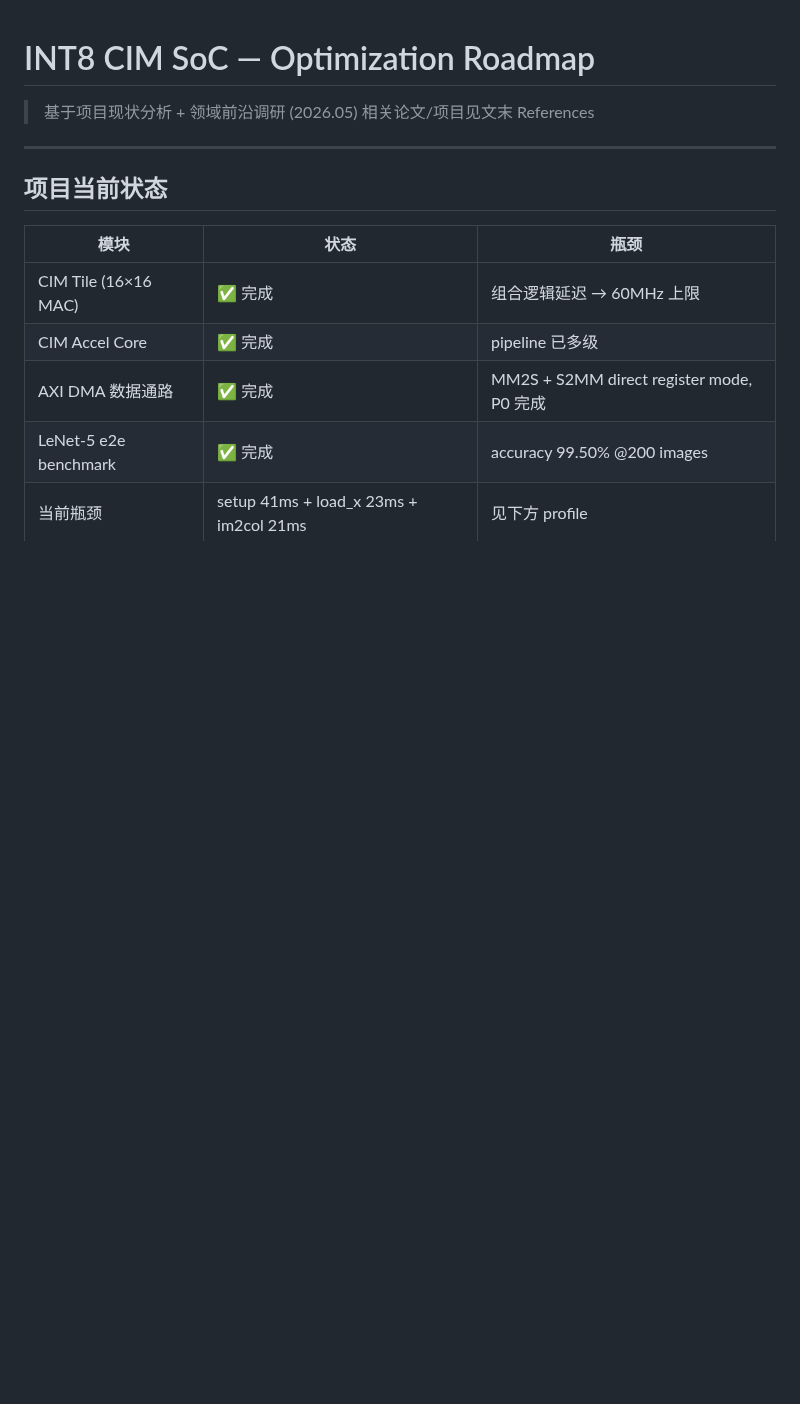
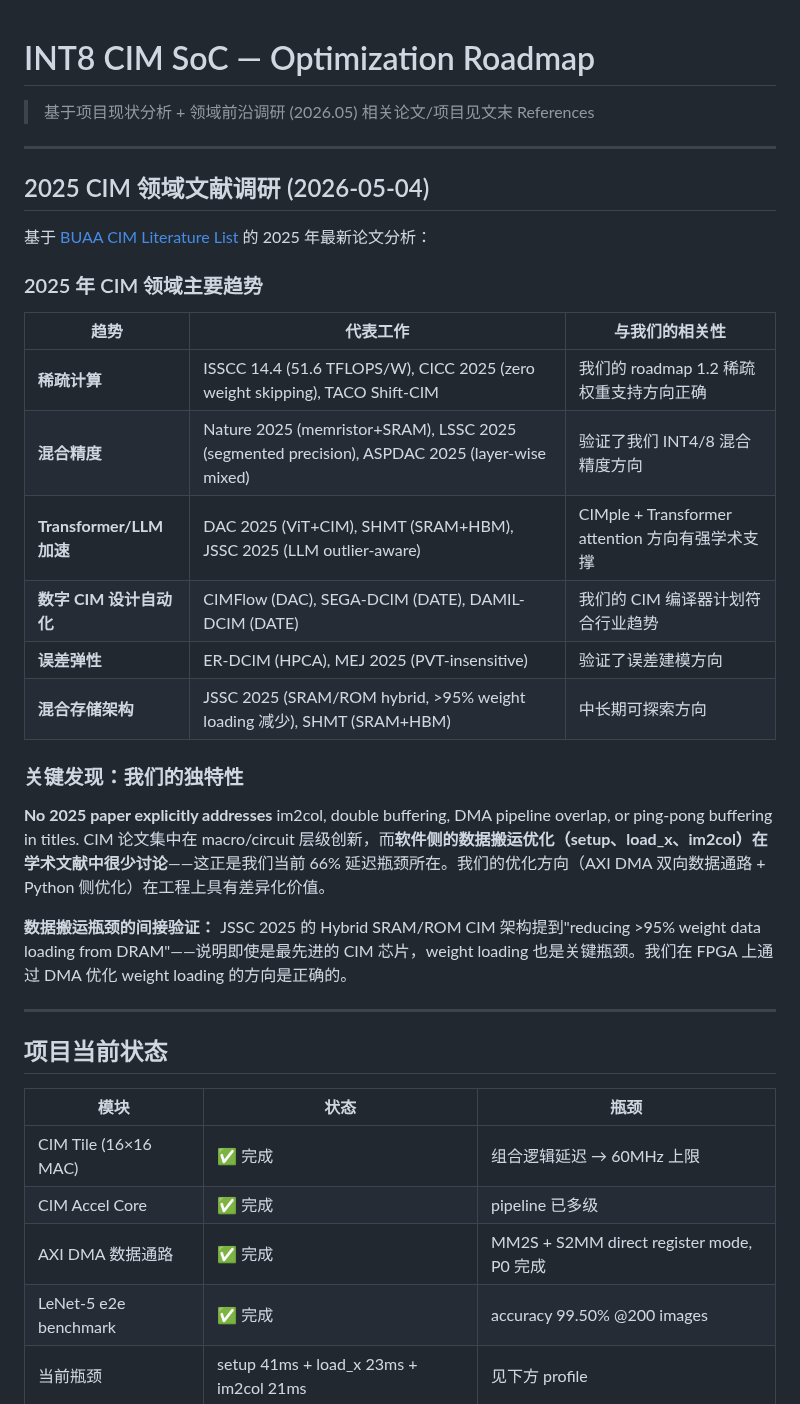
Before and after one commit to Invoker-pray/INT8-CIM-of-jiao, a Markdown page: OPTIMIZATION_ROADMAP.md, the part around one of its changes. GitHub-like rendering; blank space fills up the shorter version.

```diff
--- a/OPTIMIZATION_ROADMAP.md
+++ b/OPTIMIZATION_ROADMAP.md
@@ -2,6 +2,29 @@
 
 > 基于项目现状分析 + 领域前沿调研 (2026.05)
 > 相关论文/项目见文末 References
+
+---
+
+## 2025 CIM 领域文献调研 (2026-05-04)
+
+基于 [BUAA CIM Literature List](https://github.com/BUAA-CI-LAB/Literatures-on-SRAM-based-CIM) 的 2025 年最新论文分析：
+
+### 2025 年 CIM 领域主要趋势
+
+| 趋势 | 代表工作 | 与我们的相关性 |
+|------|----------|---------------|
+| **稀疏计算** | ISSCC 14.4 (51.6 TFLOPS/W), CICC 2025 (zero weight skipping), TACO Shift-CIM | 我们的 roadmap 1.2 稀疏权重支持方向正确 |
+| **混合精度** | Nature 2025 (memristor+SRAM), LSSC 2025 (segmented precision), ASPDAC 2025 (layer-wise mixed) | 验证了我们 INT4/8 混合精度方向 |
+| **Transformer/LLM 加速** | DAC 2025 (ViT+CIM), SHMT (SRAM+HBM), JSSC 2025 (LLM outlier-aware) | CIMple + Transformer attention 方向有强学术支撑 |
+| **数字 CIM 设计自动化** | CIMFlow (DAC), SEGA-DCIM (DATE), DAMIL-DCIM (DATE) | 我们的 CIM 编译器计划符合行业趋势 |
+| **误差弹性** | ER-DCIM (HPCA), MEJ 2025 (PVT-insensitive) | 验证了误差建模方向 |
+| **混合存储架构** | JSSC 2025 (SRAM/ROM hybrid, >95% weight loading 减少), SHMT (SRAM+HBM) | 中长期可探索方向 |
+
+### 关键发现：我们的独特性
+
+**No 2025 paper explicitly addresses** im2col, double buffering, DMA pipeline overlap, or ping-pong buffering in titles. CIM 论文集中在 macro/circuit 层级创新，而**软件侧的数据搬运优化（setup、load_x、im2col）在学术文献中很少讨论**——这正是我们当前 66% 延迟瓶颈所在。我们的优化方向（AXI DMA 双向数据通路 + Python 侧优化）在工程上具有差异化价值。
+
+**数据搬运瓶颈的间接验证：** JSSC 2025 的 Hybrid SRAM/ROM CIM 架构提到"reducing >95% weight data loading from DRAM"——说明即使是最先进的 CIM 芯片，weight loading 也是关键瓶颈。我们在 FPGA 上通过 DMA 优化 weight loading 的方向是正确的。
 
 ---
 
```
Also changed, not shown: other parts of OPTIMIZATION_ROADMAP.md (+24 -2 lines), CLAUDE.md (+13 -0 lines).
